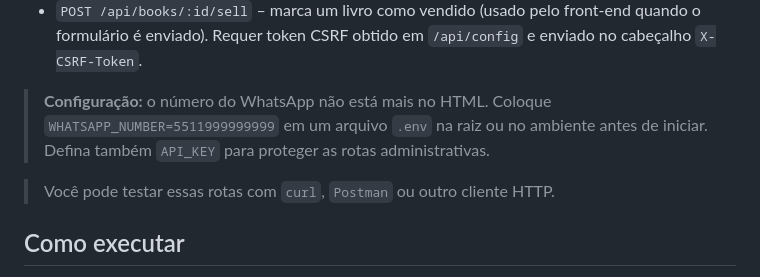
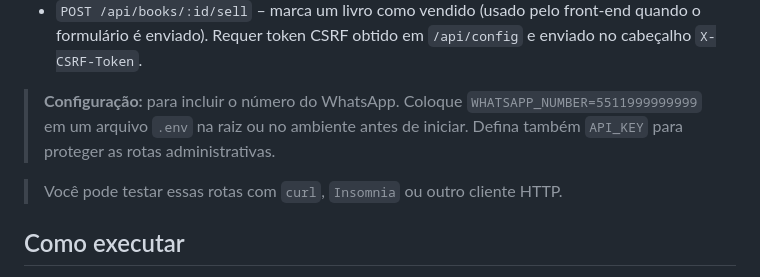
Before and after one commit to isabelxis/belbook, a Markdown page: README.md, the part around the change. GitHub-like rendering.

```diff
--- a/README.md
+++ b/README.md
@@ -22,10 +22,10 @@ Quando o formulário é enviado, uma nova aba do WhatsApp é aberta com mensagem
 - `DELETE /api/books/:id` – remove o livro com o identificador informado (**requer API key**); retorna o recurso excluído.
 - `POST /api/books/:id/sell` – marca um livro como vendido (usado pelo front‑end quando o formulário é enviado). Requer token CSRF obtido em `/api/config` e enviado no cabeçalho `X-CSRF-Token`.
 
-> **Configuração:** o número do WhatsApp não está mais no HTML. Coloque `WHATSAPP_NUMBER=5511999999999` em um arquivo `.env` na raiz ou no ambiente antes de iniciar.
+> **Configuração:** para incluir o número do WhatsApp. Coloque `WHATSAPP_NUMBER=5511999999999` em um arquivo `.env` na raiz ou no ambiente antes de iniciar.
 > Defina também `API_KEY` para proteger as rotas administrativas.
 
-> Você pode testar essas rotas com `curl`, `Postman` ou outro cliente HTTP.
+> Você pode testar essas rotas com `curl`, `Insomnia` ou outro cliente HTTP.
 
 ## Como executar
 
```
